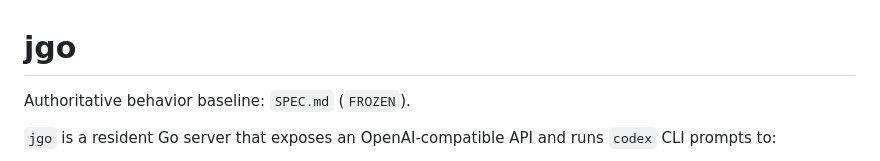
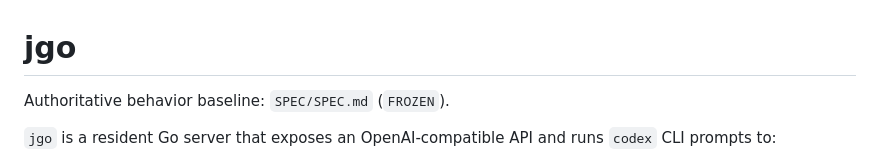
Before and after one commit to jungju/jgo, a Markdown page: README.md, the part around the change. Rendered like a GitHub page.

Commit message:
docs(spec): move spec docs into SPEC dir

```diff
--- a/README.md
+++ b/README.md
@@ -1,6 +1,6 @@
 # jgo
 
-Authoritative behavior baseline: `SPEC.md` (`FROZEN`).
+Authoritative behavior baseline: `SPEC/SPEC.md` (`FROZEN`).
 
 `jgo` is a resident Go server that exposes an OpenAI-compatible API and runs `codex` CLI prompts to:
 
```
Also changed, not shown: SPEC/DEVELOPMENT_RULES.md (renamed from DEVELOPMENT_RULES.md), SPEC/SPEC.md (renamed from SPEC.md).
